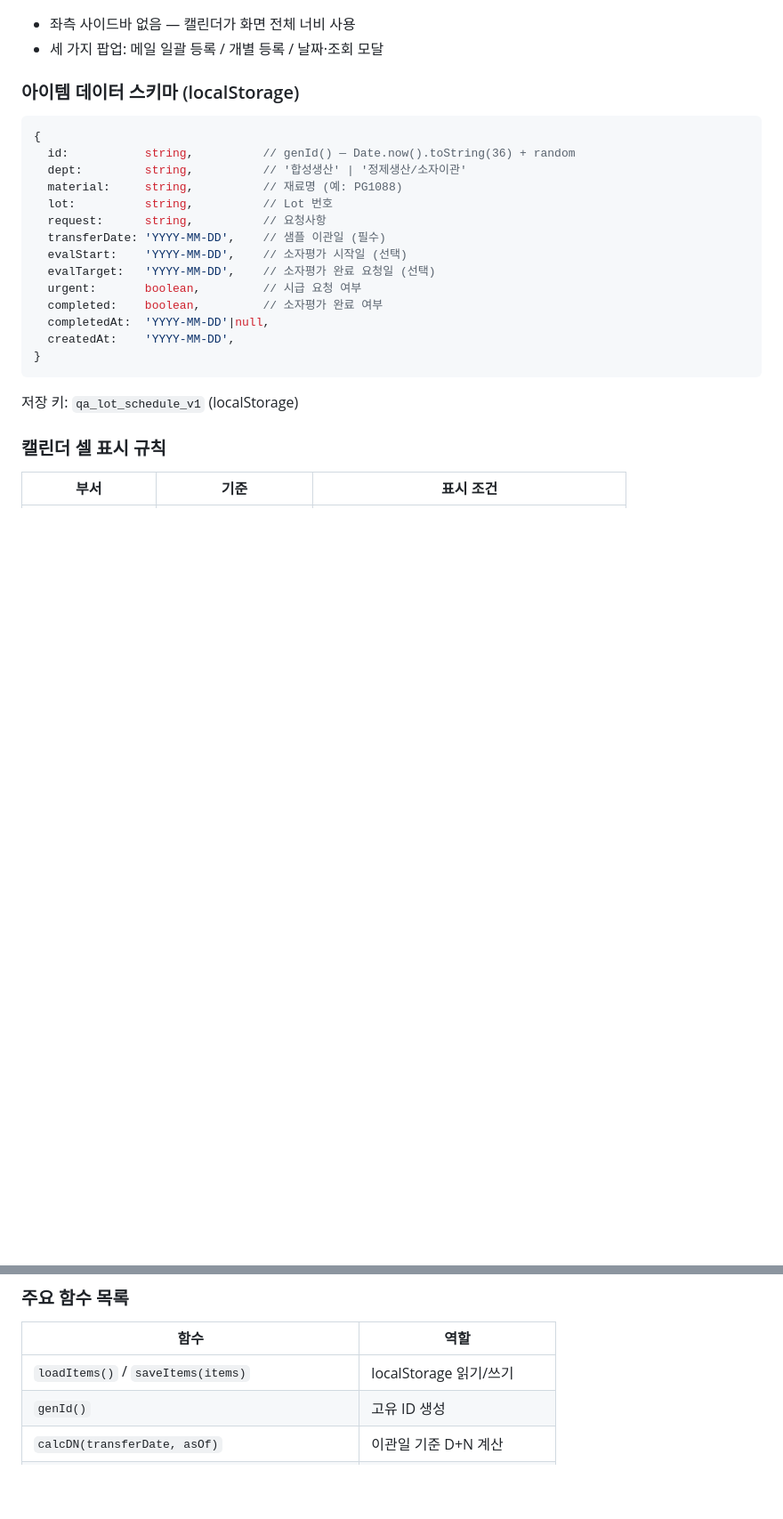
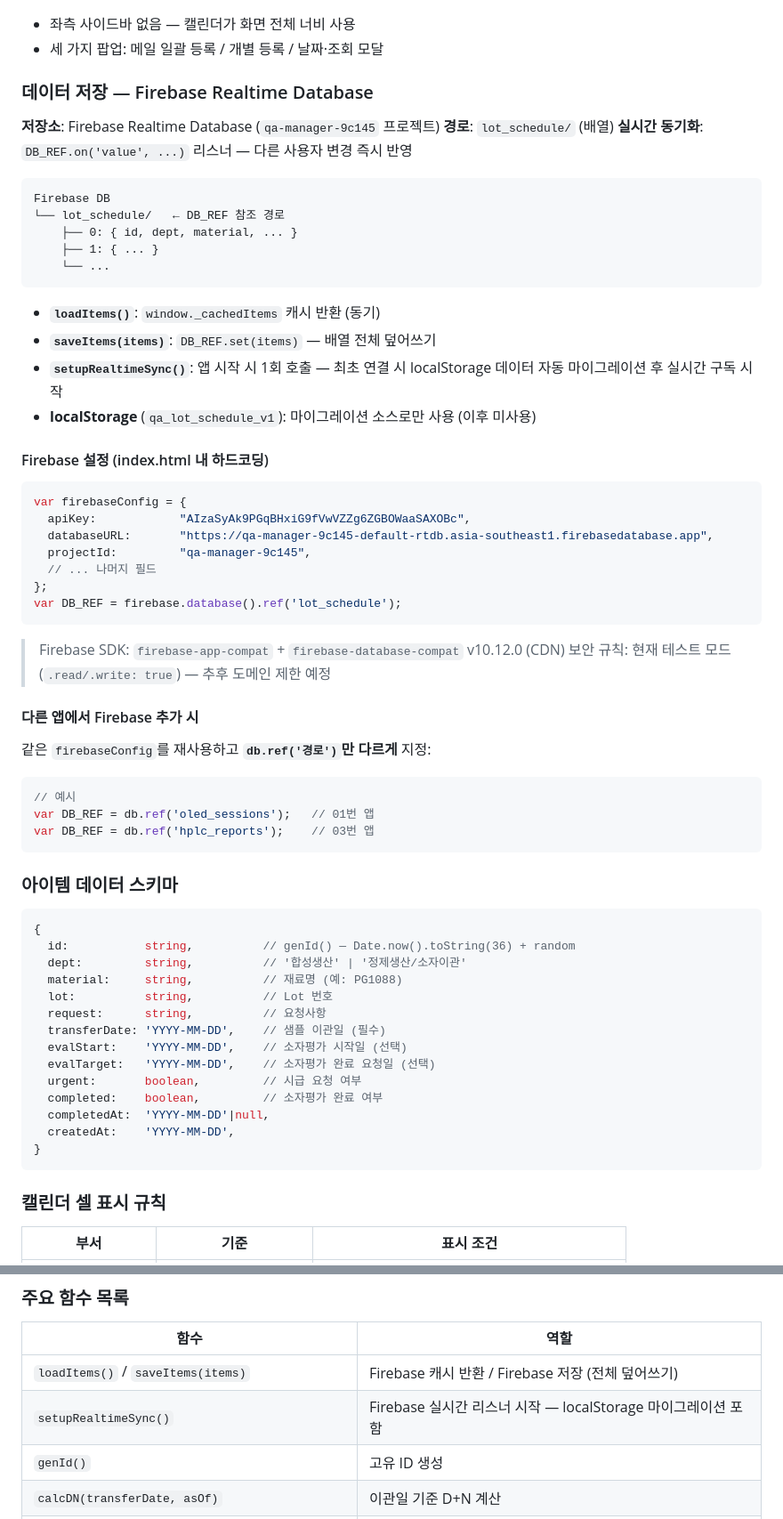
Before and after one commit to ltml112112/QA_manager, a Markdown page: CLAUDE.md, 2 parts joined by grey strips. Shown at 89% size. Drawn GitHub-style; blank space fills up the shorter version.

Commit message:
docs(CLAUDE.md): 06_lot_schedule Firebase 연동 내용 반영
- 데이터 저장 섹션을 localStorage → Firebase Realtime Database로 업데이트
- firebaseConfig, DB_REF 경로, SDK 정보 추가
- setupRealtimeSync 함수 주요 함수 목록에 추가
- 다른 앱에서 Firebase 재사용 시 가이드 추가
- 브랜치 이력에 firebase 연동 브랜치 추가

https://claude.ai/code/session_01YBxviCkNwcQhttafHcXY7j

````diff
--- a/CLAUDE.md
+++ b/CLAUDE.md
@@ -661,7 +661,51 @@ STATE = {
 - 좌측 사이드바 없음 — 캘린더가 화면 전체 너비 사용
 - 세 가지 팝업: 메일 일괄 등록 / 개별 등록 / 날짜·조회 모달
 
-### 아이템 데이터 스키마 (localStorage)
+### 데이터 저장 — Firebase Realtime Database
+
+**저장소**: Firebase Realtime Database (`qa-manager-9c145` 프로젝트)
+**경로**: `lot_schedule/` (배열)
+**실시간 동기화**: `DB_REF.on('value', ...)` 리스너 — 다른 사용자 변경 즉시 반영
+
+```
+Firebase DB
+└── lot_schedule/   ← DB_REF 참조 경로
+    ├── 0: { id, dept, material, ... }
+    ├── 1: { ... }
+    └── ...
+```
+
+- **`loadItems()`**: `window._cachedItems` 캐시 반환 (동기)
+- **`saveItems(items)`**: `DB_REF.set(items)` — 배열 전체 덮어쓰기
+- **`setupRealtimeSync()`**: 앱 시작 시 1회 호출 — 최초 연결 시 localStorage 데이터 자동 마이그레이션 후 실시간 구독 시작
+- **localStorage** (`qa_lot_schedule_v1`): 마이그레이션 소스로만 사용 (이후 미사용)
+
+#### Firebase 설정 (index.html 내 하드코딩)
+
+```javascript
+var firebaseConfig = {
+  apiKey:            "AIzaSyAk9PGqBHxiG9fVwVZZg6ZGBOWaaSAXOBc",
+  databaseURL:       "https://qa-manager-9c145-default-rtdb.asia-southeast1.firebasedatabase.app",
+  projectId:         "qa-manager-9c145",
+  // ... 나머지 필드
+};
+var DB_REF = firebase.database().ref('lot_schedule');
+```
+
+> Firebase SDK: `firebase-app-compat` + `firebase-database-compat` v10.12.0 (CDN)
+> 보안 규칙: 현재 테스트 모드 (`.read/.write: true`) — 추후 도메인 제한 예정
+
+#### 다른 앱에서 Firebase 추가 시
+
+같은 `firebaseConfig`를 재사용하고 **`db.ref('경로')`만 다르게** 지정:
+
+```javascript
+// 예시
+var DB_REF = db.ref('oled_sessions');   // 01번 앱
+var DB_REF = db.ref('hplc_reports');    // 03번 앱
+```
+
+### 아이템 데이터 스키마
 
 ```javascript
 {
@@ -679,8 +723,6 @@ STATE = {
   createdAt:    'YYYY-MM-DD',
 }
 ```
-
-저장 키: `qa_lot_schedule_v1` (localStorage)
 
 ### 캘린더 셀 표시 규칙
 
@@ -746,7 +788,8 @@ topbar의 `✏ 개별 등록` 버튼 클릭 시 중앙 모달로 열림.
 
 | 함수 | 역할 |
 |------|------|
-| `loadItems()` / `saveItems(items)` | localStorage 읽기/쓰기 |
+| `loadItems()` / `saveItems(items)` | Firebase 캐시 반환 / Firebase 저장 (전체 덮어쓰기) |
+| `setupRealtimeSync()` | Firebase 실시간 리스너 시작 — localStorage 마이그레이션 포함 |
 | `genId()` | 고유 ID 생성 |
 | `calcDN(transferDate, asOf)` | 이관일 기준 D+N 계산 |
 | `renderCalendar()` | 달력 전체 재렌더 |
````
Also changed, not shown: other parts of CLAUDE.md (+1 -0 lines).
